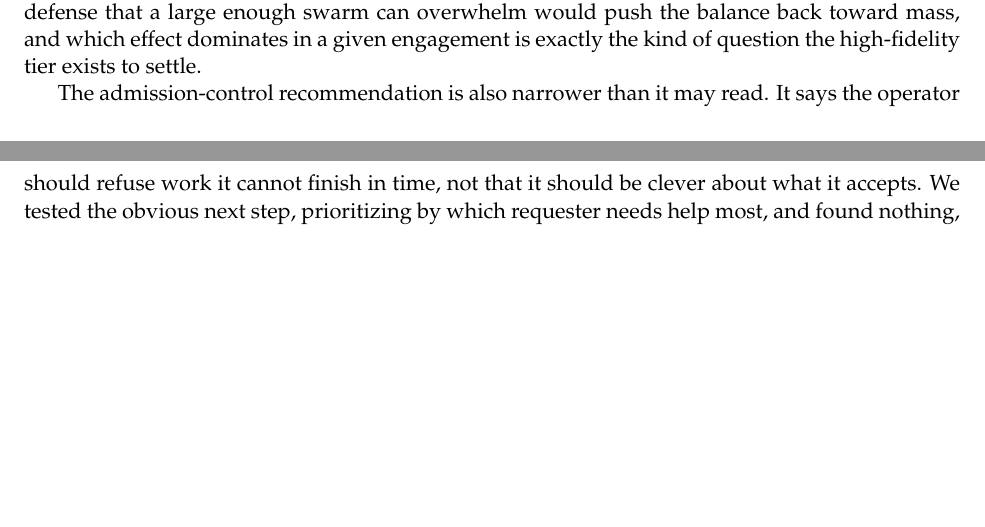
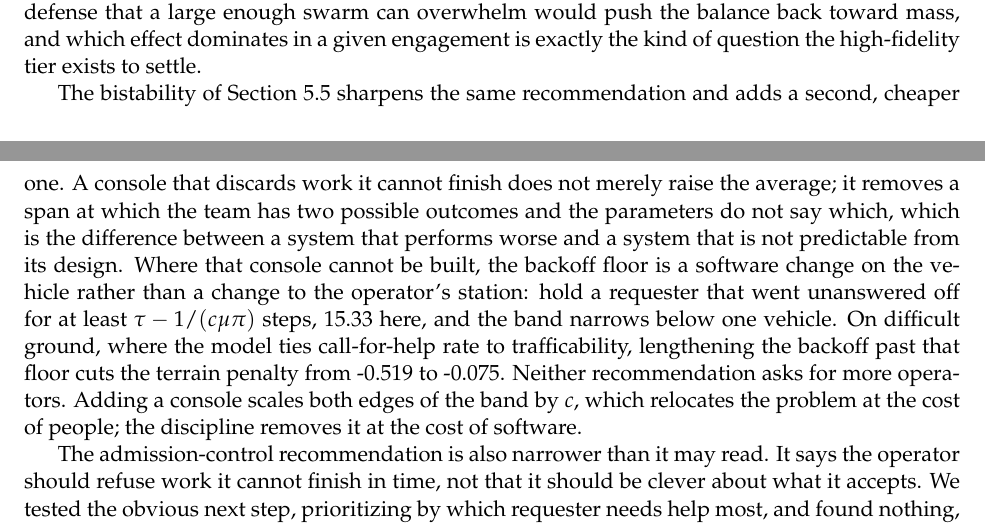
Before and after one commit to VadimSokolov/sandtable, a LaTeX paper (report/main.tex, which reads report/gen/queue_numbers.tex): two parts of pages 31 and 32 of 38, joined at a grey line, cut so that both start at the same text, the shorter picture padded with empty space. Compiled offline with pdfLaTeX.

Commit message:
Deliver the fold band in the contributions paragraph and the Discussion.
Adds the bistability as a ninth contribution with its section pointer, and gives the
Discussion the two recommendations it implies. A console that discards work it cannot finish
removes a span at which the team has two outcomes and the parameters do not say which, which
is a different kind of failure from performing worse. Where that console cannot be built, the
backoff floor is a vehicle-side software change that cuts the terrain penalty from -0.519 to
-0.075. Neither asks for more operators: a console scales both band edges by c, relocating the
problem at the cost of people.

```diff
--- a/report/gen/queue_numbers.tex
+++ b/report/gen/queue_numbers.tex
@@ -70,6 +70,8 @@
 \newcommand{\qFloorTwelve}{+0.041}
 \newcommand{\qFloorSixteen}{+0.025}
 \newcommand{\qFloorTwenty}{+0.019}
+\newcommand{\qDefileShort}{-0.519}
+\newcommand{\qDefileLong}{-0.075}
 \newcommand{\qBandBlind}{+0.590}
 \newcommand{\qBandRefund}{+0.013}
 \newcommand{\qBandAdmit}{+0.030}
--- a/report/main.tex
+++ b/report/main.tex
@@ -461,6 +468,18 @@ Methodologically, the results argue for the two-tier workflow. \sandtable{} ran
 
 \sandtable{} is deliberately low-fidelity, and its conclusions inherit that. Movement is 2.5D kinematic, not physics-based; sensing and engagement are effect-based draws, not signal or signature models; terrain is a scalar trafficability-and-cover field, not a rendered environment; and line of sight is a flat-terrain stub. Tactical behavior is simplified too: red forces are static defenders that fire but neither maneuver nor react, so every finding is conditioned on a non-adaptive threat. The baseline scenarios model no air defense against the recon aircraft, so in them swarm size carries no survivability cost and the UC-5 upside is an upper bound; the opt-in counter-UAS layer of Section~\ref{subsec:drone} supplies that cost and the interior swarm optimum it implies, but its air defense is itself static, an addressed limit rather than a fully lifted one. Because that layer keys attrition to swarm size rather than to a finite-magazine defense, the interior optimum it produces should be read as a demonstrated mechanism, not a robust prediction of an optimal swarm size: a saturable defense that a large enough swarm can overwhelm would push the balance back toward mass, and which effect dominates in a given engagement is exactly the kind of question the high-fidelity tier exists to settle.
 
+The bistability of Section~\ref{subsec:band} sharpens the same recommendation and adds a
+second, cheaper one. A console that discards work it cannot finish does not merely raise the average;
+it removes a span at which the team has two possible outcomes and the parameters do not say which,
+which is the difference between a system that performs worse and a system that is not predictable
+from its design. Where that console cannot be built, the backoff floor is a software change on the
+vehicle rather than a change to the operator's station: hold a requester that went unanswered off
+for at least $\tau - 1/(c\mu\pi)$ steps, \qBandFloor{} here, and the band narrows below one vehicle.
+On difficult ground, where the model ties call-for-help rate to trafficability, lengthening the
+backoff past that floor cuts the terrain penalty from \qDefileShort{} to \qDefileLong{}. Neither
+recommendation asks for more operators. Adding a console scales both edges of the band by $c$, which
+relocates the problem at the cost of people; the discipline removes it at the cost of software.
+
 The admission-control recommendation is also narrower than it may read. It says the operator should refuse work it cannot finish in time, not that it should be clever about what it accepts. We tested the obvious next step, prioritizing by which requester needs help most, and found nothing, but the test was run on an operator supervising one formation on one route, where the vehicles stand on nearly the same ground by construction: the terrain difficulty spread across the supervised vehicles is \qTriageSeen{} on average against \qTriageMap{} available across the map, because the terrain's variation is almost entirely lateral and a formation samples one lane of it. Whether ordering pays for an operator whose clients are in genuinely different situations, on different routes or against different threats, is untested here and is a property of the command architecture rather than of the queue.
 
 Two of the queue findings are conditioned on choices worth naming. Abandonment semantics are a modeling choice rather than an observation: \texttt{blind}, \texttt{refund}, and \texttt{admit} bracket what a console might plausibly do, \texttt{blind} is the pessimistic end and the behavior of the model as first published, and which of the three a fielded system resembles is an empirical question this model cannot settle. Second, the delivered-vehicle counts that make the collapse look like a throughput ceiling are specific to the \qDeadline{}~s mission window. At \qLongWindow{}~s the same blind configuration delivers \qArrivedTwelveLong{} vehicles at twelve assets rather than \qArrivedTwelve{}, and delivery is again monotone in span. What the queue imposes is a tempo penalty; the deadline is what converts tempo into failure. Success rates under the published window are joint statements about the queue and the clock, and the window belongs with the number whenever it is quoted.
```
Also changed, not shown: report/results/numbers.txt (+2 -0 lines), report/main.tex (7 more changed lines), 2 other files.
